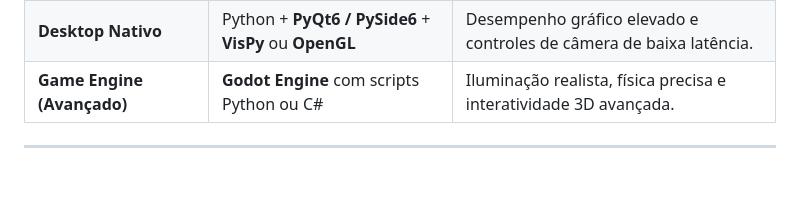
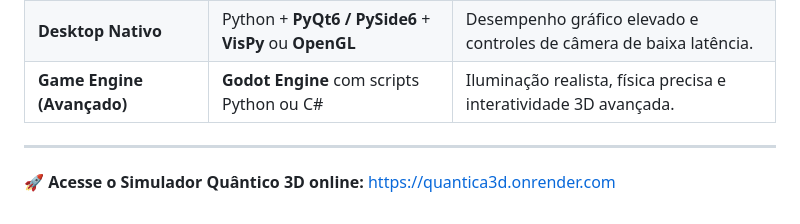
Before and after one commit to lucianorviana75/Quantica3D, a Markdown page: README.md, the part around the change. Drawn GitHub-style; blank space fills up the shorter version.

Commit message:
Add online access link for 3D Quantum Simulator
Added link to access the online 3D Quantum Simulator.

```diff
--- a/README.md
+++ b/README.md
@@ -57,3 +57,5 @@ Dependendo de como o seu arquivo `app.py` foi construído, a escolha do ecossist
 | **Game Engine (Avançado)** | **Godot Engine** com scripts Python ou C# | Iluminação realista, física precisa e interatividade 3D avançada. |
 
 ---
+🚀 **Acesse o Simulador Quântico 3D online:**
+[https://quantica3d.onrender.com](https://quantica3d.onrender.com)
```
